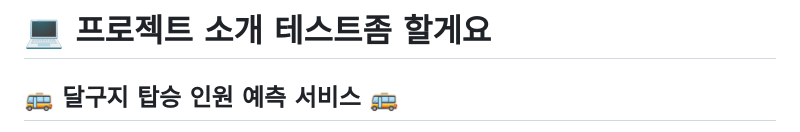
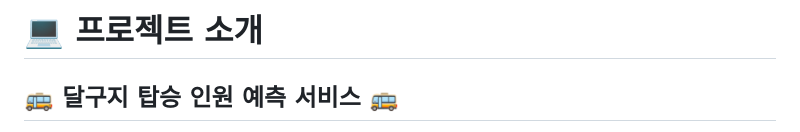
Before and after one commit to kimsunggak/DalgujiPredictor, a Markdown page: README.md, the part around the change. Drawn GitHub-style.

```diff
--- a/README.md
+++ b/README.md
@@ -1,4 +1,4 @@
-# 💻 프로젝트 소개 테스트좀 할게요
+# 💻 프로젝트 소개
 ## 🚌 **달구지 탑승 인원 예측 서비스** 🚌
 강남대 셔틀버스 '달구지'의 특정 시간대 탑승 인원을 예측하여, 대기 시간을 줄이고 보다 효율적인 버스 이용을 돕는 서비스입니다.
 
```
